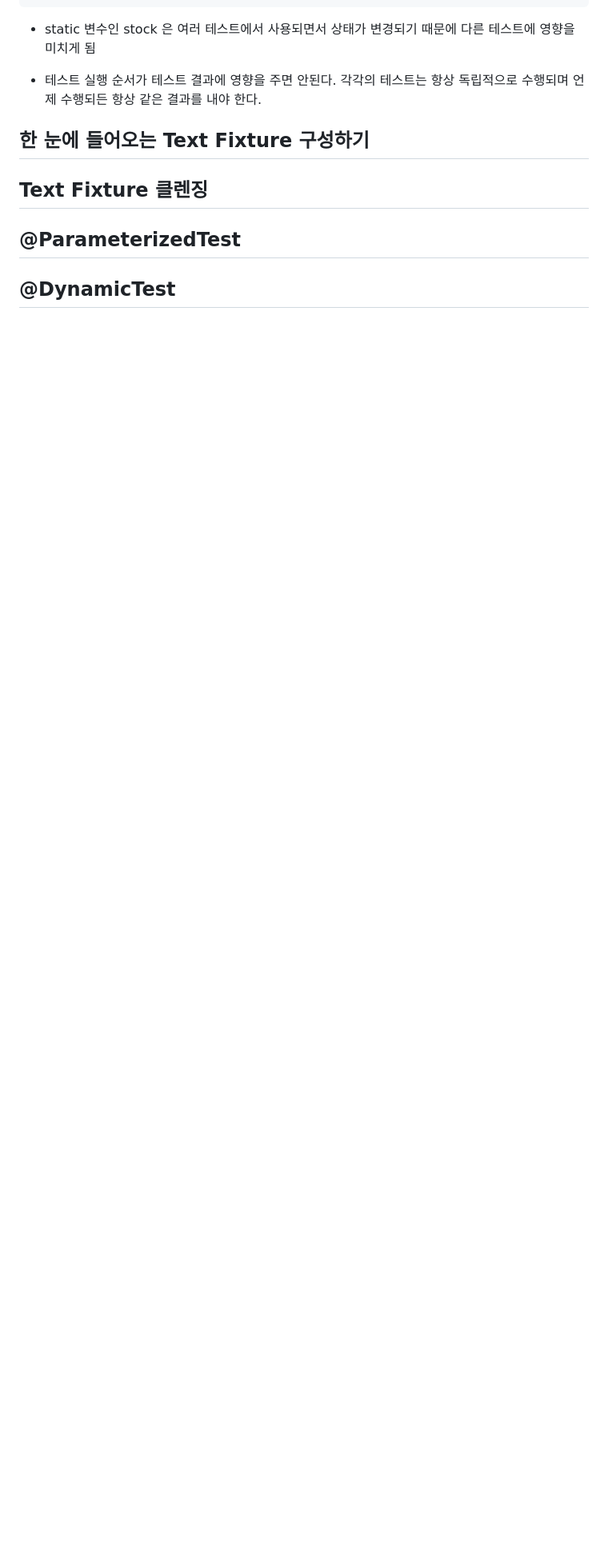
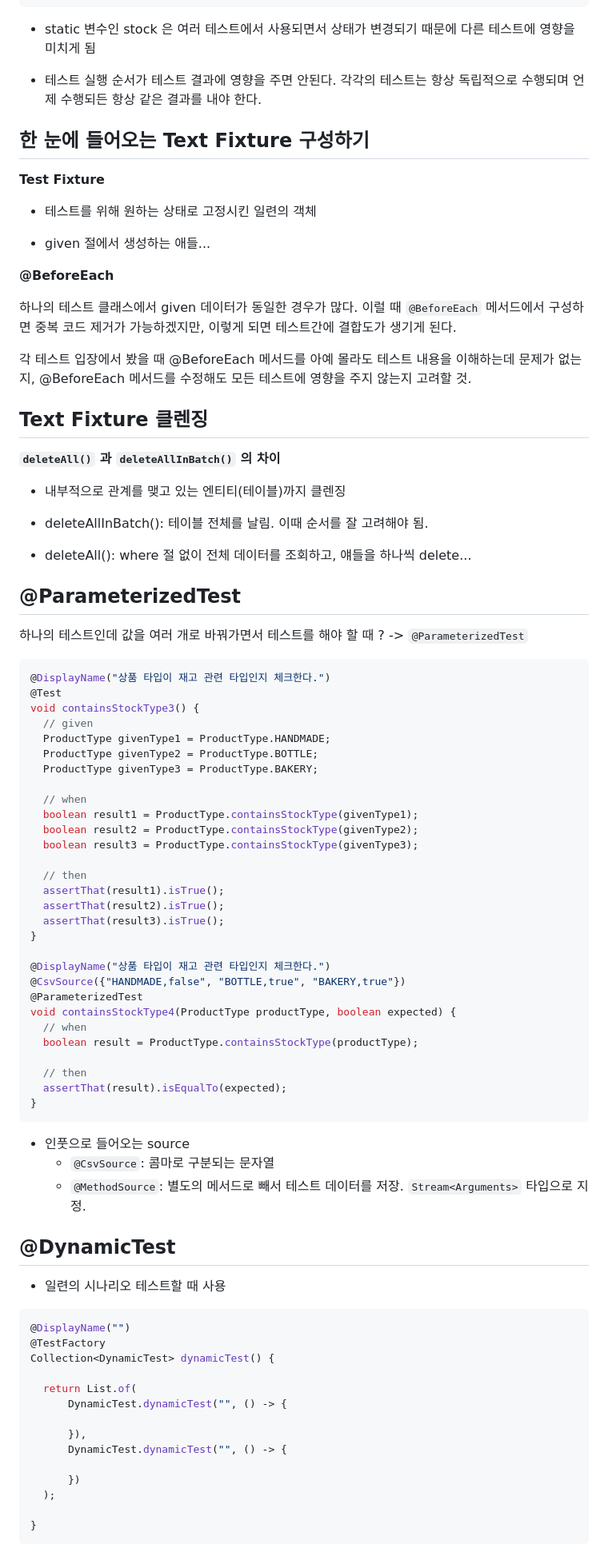
Before and after one commit to yoon1fe/TIL, a Markdown page: Dev/Practical_Testing/Sec07_더나은_테스트를_작성하기위한_구체적조언.md, the part around one of its changes. Shown at 80% size. GitHub-like rendering; blank space fills up the shorter version.

Commit message:
[Practical Testing] Section 07

````diff
--- a/Dev/Practical_Testing/Sec07_더나은_테스트를_작성하기위한_구체적조언.md
+++ b/Dev/Practical_Testing/Sec07_더나은_테스트를_작성하기위한_구체적조언.md
@@ -143,20 +143,99 @@ class StockTest {
 
 ## 한 눈에 들어오는 Text Fixture 구성하기
 
+**Test Fixture**
 
+- 테스트를 위해 원하는 상태로 고정시킨 일련의 객체
+
+- given 절에서 생성하는 애들...
+
+
+
+**@BeforeEach**
+
+하나의 테스트 클래스에서 given 데이터가 동일한 경우가 많다. 이럴 때 `@BeforeEach` 메서드에서 구성하면 중복 코드 제거가 가능하겠지만, 이렇게 되면 테스트간에 결합도가 생기게 된다.
+
+각 테스트 입장에서 봤을 때 @BeforeEach 메서드를 아예 몰라도 테스트 내용을 이해하는데 문제가 없는지, @BeforeEach 메서드를 수정해도 모든 테스트에 영향을 주지 않는지 고려할 것.
 
 
 
 ## Text Fixture 클렌징
 
+**`deleteAll()` 과 `deleteAllInBatch()` 의 차이**
+
+- 내부적으로 관계를 맺고 있는 엔티티(테이블)까지 클렌징
+
+- deleteAllInBatch(): 테이블 전체를 날림. 이때 순서를 잘 고려해야 됨.
+- deleteAll(): where 절 없이 전체 데이터를 조회하고, 얘들을 하나씩 delete...
+
 
 
 ## @ParameterizedTest
 
+하나의 테스트인데 값을 여러 개로 바꿔가면서 테스트를 해야 할 때 ? ->  `@ParameterizedTest`
 
+
+
+```java
+@DisplayName("상품 타입이 재고 관련 타입인지 체크한다.")
+@Test
+void containsStockType3() {
+  // given
+  ProductType givenType1 = ProductType.HANDMADE;
+  ProductType givenType2 = ProductType.BOTTLE;
+  ProductType givenType3 = ProductType.BAKERY;
+
+  // when
+  boolean result1 = ProductType.containsStockType(givenType1);
+  boolean result2 = ProductType.containsStockType(givenType2);
+  boolean result3 = ProductType.containsStockType(givenType3);
+
+  // then
+  assertThat(result1).isTrue();
+  assertThat(result2).isTrue();
+  assertThat(result3).isTrue();
+}
+
+@DisplayName("상품 타입이 재고 관련 타입인지 체크한다.")
+@CsvSource({"HANDMADE,false", "BOTTLE,true", "BAKERY,true"})
+@ParameterizedTest
+void containsStockType4(ProductType productType, boolean expected) {
+  // when
+  boolean result = ProductType.containsStockType(productType);
+
+  // then
+  assertThat(result).isEqualTo(expected);
+}
+```
+
+- 인풋으로 들어오는 source
+  - `@CsvSource`: 콤마로 구분되는 문자열
+  - `@MethodSource`: 별도의 메서드로 빼서 테스트 데이터를 저장. `Stream<Arguments>` 타입으로 지정.
 
 
 
 ## @DynamicTest
 
+- 일련의 시나리오 테스트할 때 사용
 
+
+
+```java
+@DisplayName("")
+@TestFactory
+Collection<DynamicTest> dynamicTest() {
+
+  return List.of(
+      DynamicTest.dynamicTest("", () -> {
+
+      }),
+      DynamicTest.dynamicTest("", () -> {
+
+      })
+  );
+
+}
+```
+
+
+
````
Also changed, not shown: other parts of Dev/Practical_Testing/Sec07_더나은_테스트를_작성하기위한_구체적조언.md (+38 -4 lines).
